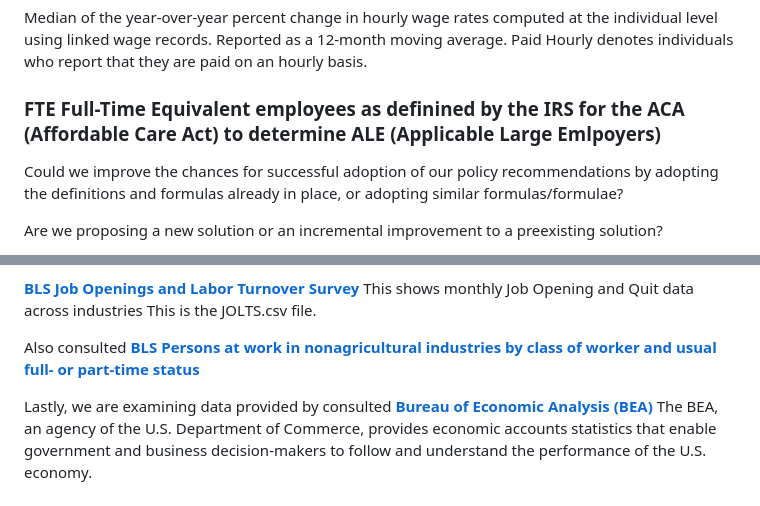
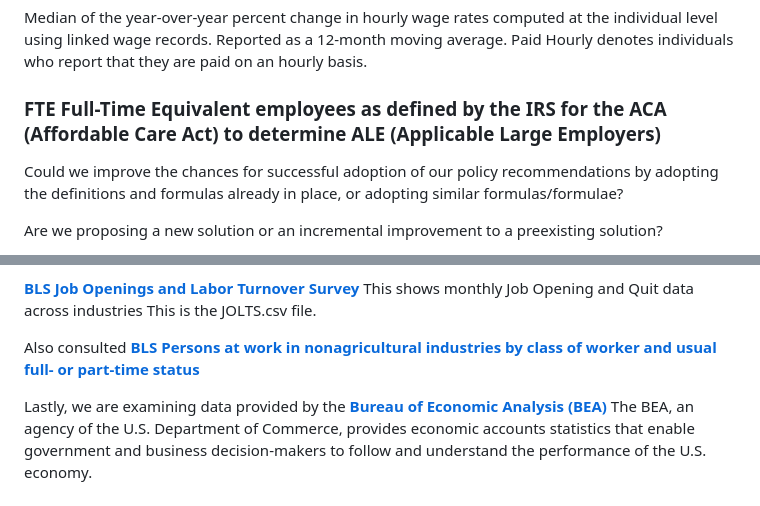
Before and after one commit to allennrbc/Software-Tools-Spring-2024, a Markdown page: Christine's Analysis.md, 2 parts joined by grey strips. Rendered like a GitHub page.

Commit message:
Update Christine's Analysis.md
more typos

```diff
--- a/Christine's Analysis.md
+++ b/Christine's Analysis.md
@@ -76,7 +76,7 @@ https://fred.stlouisfed.org/series/FRBATLWGT12MMUMHWGTPPH
 
 Median of the year-over-year percent change in hourly wage rates computed at the individual level using linked wage records. Reported as a 12-month moving average. Paid Hourly denotes individuals who report that they are paid on an hourly basis.
 
-### FTE Full-Time Equivalent employees as definined by the IRS for the ACA (Affordable Care Act) to determine ALE (Applicable Large Emlpoyers)
+### FTE Full-Time Equivalent employees as defined by the IRS for the ACA (Affordable Care Act) to determine ALE (Applicable Large Employers)
 
 Could we improve the chances for successful adoption of our policy recommendations by adopting the definitions and formulas already in place, or adopting similar formulas/formulae?
 
@@ -224,7 +224,7 @@ This is the JOLTS.csv file.
 
 Also consulted [**BLS Persons at work in nonagricultural industries by class of worker and usual full- or part-time status**](https://www.bls.gov/cps/cpsaat21.htm)
 
-Lastly, we are examining data provided by consulted [**Bureau of Economic Analysis (BEA)**](https://www.bea.gov/data)
+Lastly, we are examining data provided by the [**Bureau of Economic Analysis (BEA)**](https://www.bea.gov/data)
 The BEA, an agency of the U.S. Department of Commerce, provides economic accounts statistics that enable government and business decision-makers to follow and understand the performance of the U.S. economy.
 
 ## Tools and Methods Used
```
